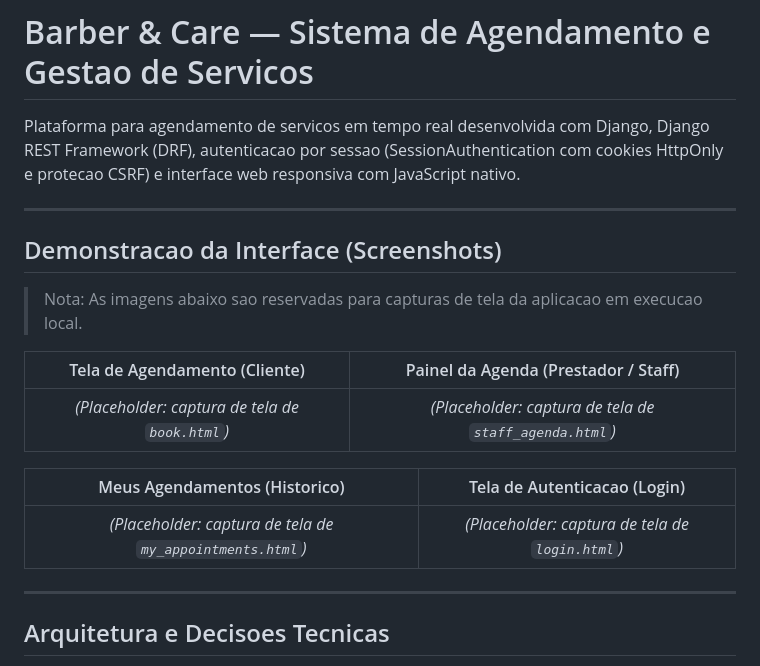
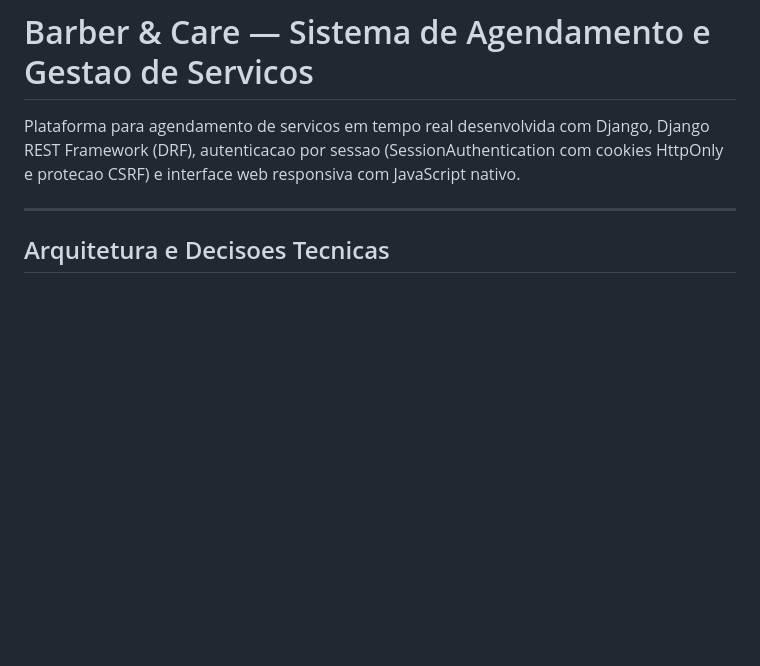
Before and after one commit to ryamroberto/agendapro-api, a Markdown page: README.md, the part around the change. GitHub-like rendering; blank space fills up the shorter version.

Commit message:
docs: remover placeholders de screenshots do README

```diff
--- a/README.md
+++ b/README.md
@@ -1,20 +1,6 @@
 # Barber & Care — Sistema de Agendamento e Gestao de Servicos
 
 Plataforma para agendamento de servicos em tempo real desenvolvida com Django, Django REST Framework (DRF), autenticacao por sessao (SessionAuthentication com cookies HttpOnly e protecao CSRF) e interface web responsiva com JavaScript nativo.
-
----
-
-## Demonstracao da Interface (Screenshots)
-
-> Nota: As imagens abaixo sao reservadas para capturas de tela da aplicacao em execucao local.
-
-| Tela de Agendamento (Cliente) | Painel da Agenda (Prestador / Staff) |
-| :---: | :---: |
-| *(Placeholder: captura de tela de `book.html`)* | *(Placeholder: captura de tela de `staff_agenda.html`)* |
-
-| Meus Agendamentos (Historico) | Tela de Autenticacao (Login) |
-| :---: | :---: |
-| *(Placeholder: captura de tela de `my_appointments.html`)* | *(Placeholder: captura de tela de `login.html`)* |
 
 ---
 
```
